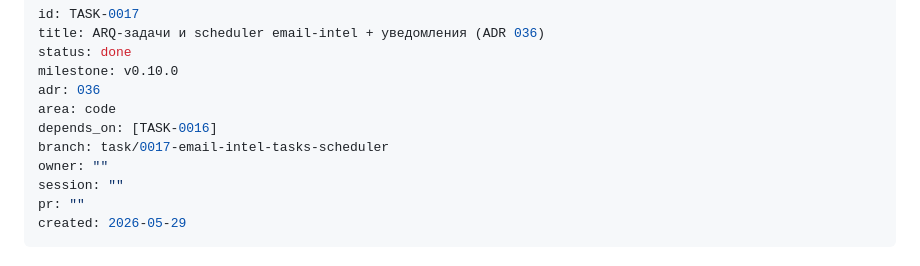
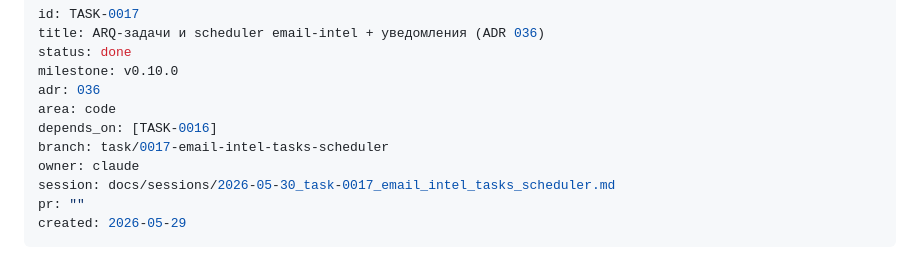
Before and after one commit to nmetluk/whois-watcher, a Markdown page: handoff/tasks/TASK-0017-email-intel-tasks-scheduler.md, the part around the change. Rendered like a GitHub page.

Commit message:
chore(handoff): close TASK-0017 (done, merged) — email-intel ARQ/scheduler/уведомления

```diff
--- a/handoff/tasks/TASK-0017-email-intel-tasks-scheduler.md
+++ b/handoff/tasks/TASK-0017-email-intel-tasks-scheduler.md
@@ -7,8 +7,8 @@ adr: 036
 area: code
 depends_on: [TASK-0016]
 branch: task/0017-email-intel-tasks-scheduler
-owner: ""
-session: ""
+owner: claude
+session: docs/sessions/2026-05-30_task-0017_email_intel_tasks_scheduler.md
 pr: ""
 created: 2026-05-29
 ---
```
